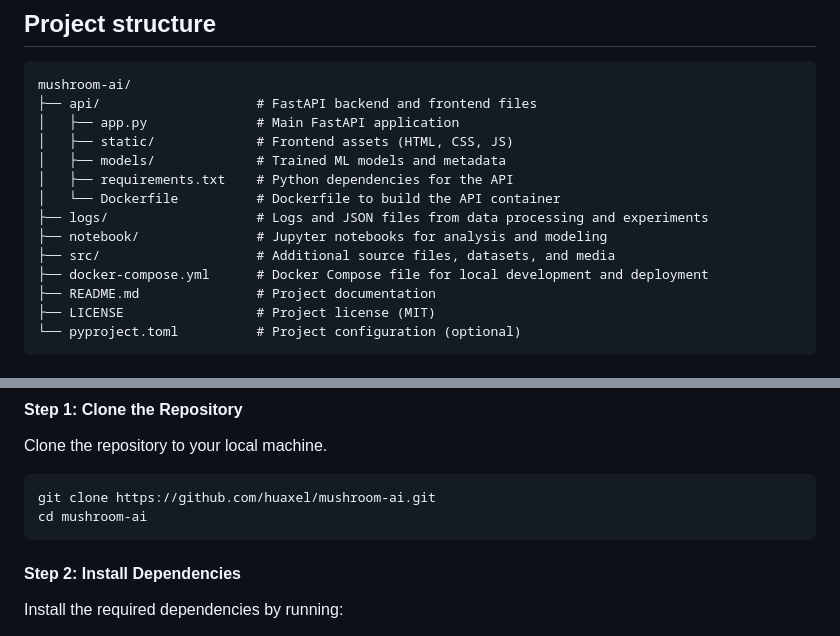
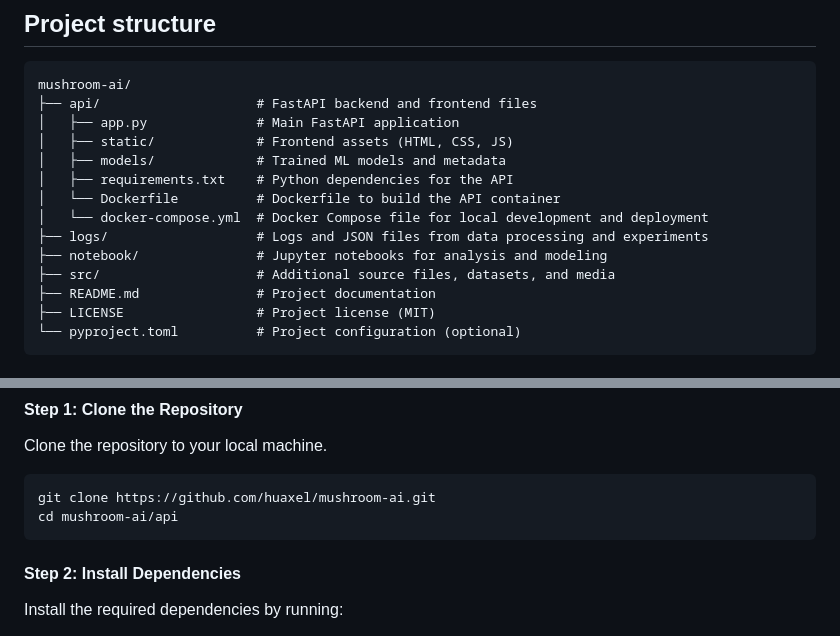
Before and after one commit to huaxel/mushroom-ai, a Markdown page: README.md, 2 parts joined by grey strips. Rendered like a GitHub page.

````diff
--- a/README.md
+++ b/README.md
@@ -51,10 +51,10 @@ mushroom-ai/
 │   ├── models/             # Trained ML models and metadata
 │   ├── requirements.txt    # Python dependencies for the API
 │   └── Dockerfile          # Dockerfile to build the API container
+│   └── docker-compose.yml  # Docker Compose file for local development and deployment
 ├── logs/                   # Logs and JSON files from data processing and experiments
 ├── notebook/               # Jupyter notebooks for analysis and modeling
 ├── src/                    # Additional source files, datasets, and media
-├── docker-compose.yml      # Docker Compose file for local development and deployment
 ├── README.md               # Project documentation
 ├── LICENSE                 # Project license (MIT)
 └── pyproject.toml          # Project configuration (optional)
@@ -90,7 +90,7 @@ Clone the repository to your local machine.
 
 ```bash
 git clone https://github.com/huaxel/mushroom-ai.git
-cd mushroom-ai
+cd mushroom-ai/api
 ```
 
 #### Step 2: Install Dependencies
````
